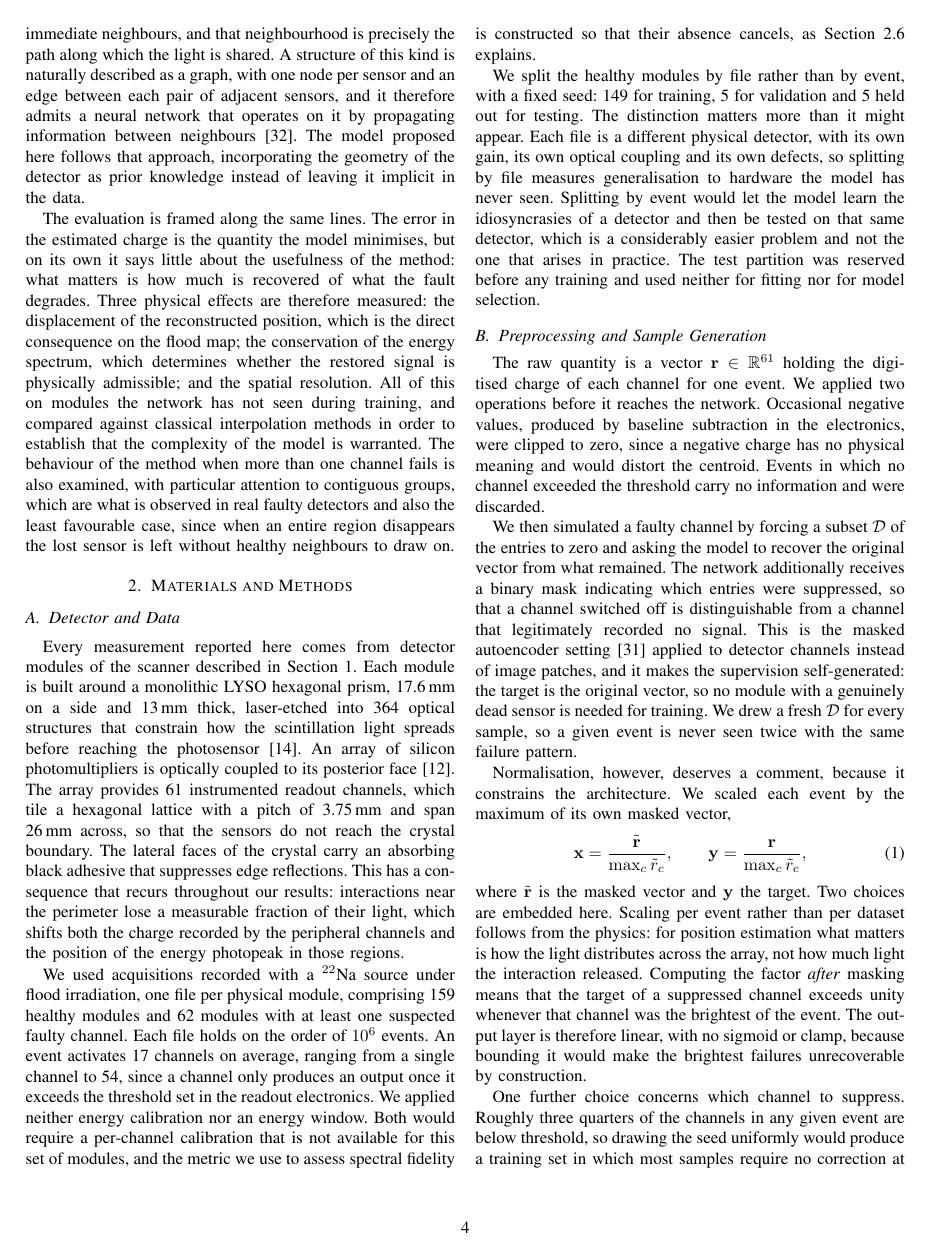
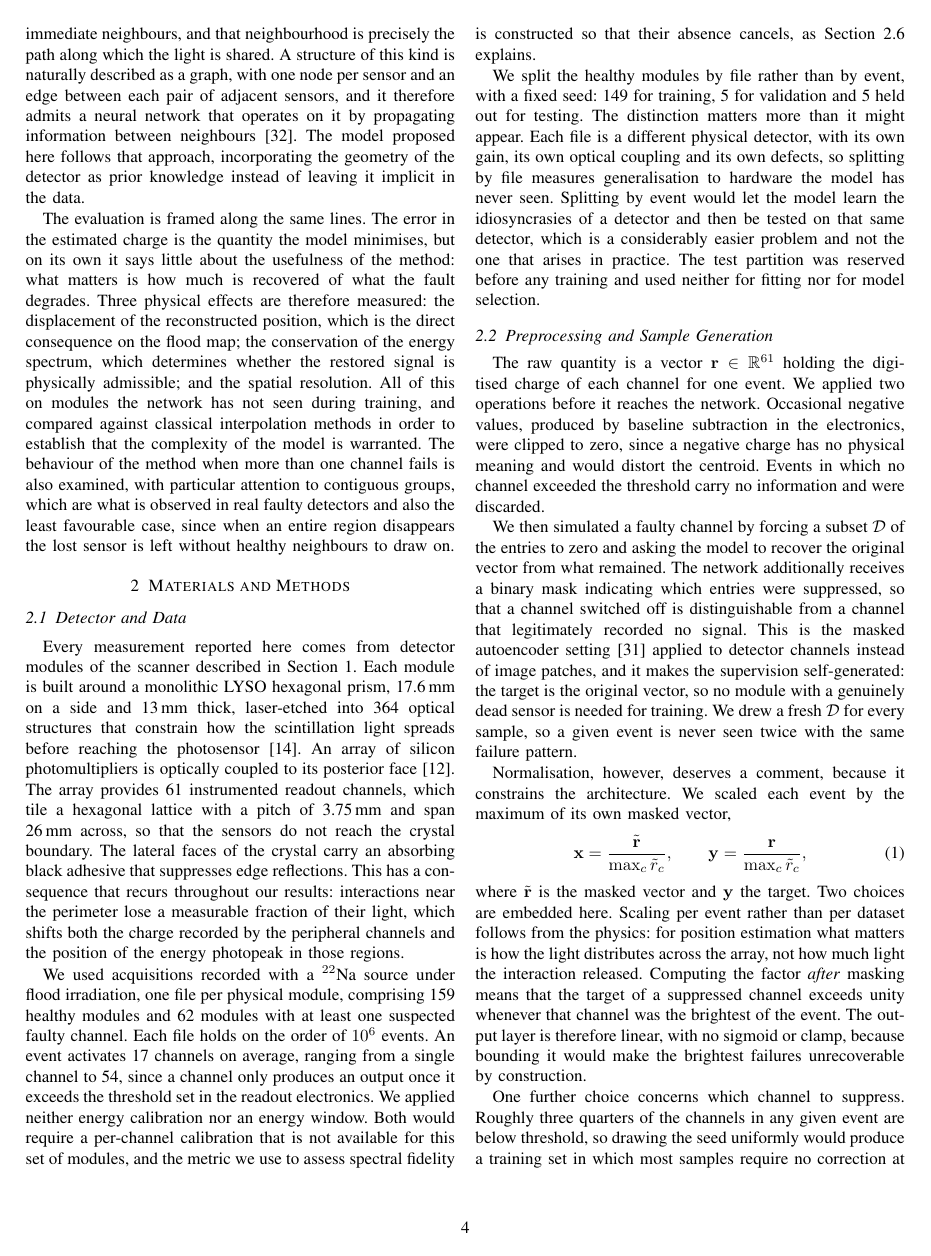
Before and after one commit to miguelser92/TFM_Miguel_Escudero, a LaTeX paper (TFM FINAL/main_WIP.tex): page 5 of 11. Compiled offline with pdfLaTeX.

Commit message:
Subsecciones 2.1 en los titulos, no solo en las referencias
El cambio anterior redefinia thesection y thesubsection, y con eso las
referencias cruzadas ya salian bien, pero los encabezados seguian en romanos y
letras. La razon esta en IEEEtran.cls alrededor de la linea 2585: para los
titulos la clase no usa esas macros sino unas propias terminadas en "dis", de
display, que van por libre. Redefinidas tambien, y ahora los encabezados dicen
2, 2.1 y 2.1.1.

Los auxiliares volvian a aparecer en la carpeta porque el editor compila por su
cuenta y no pasa por compilar.ps1. Un .latexmkrc lo arregla para cualquier
herramienta que use latexmk: aux_dir a .build y el PDF en la carpeta, que es
donde lo busca el visor. El script se simplifica para leer esa misma
configuracion en vez de duplicarla en la linea de comandos.

Se queda fuera el .synctex.gz a proposito: tiene que estar junto al PDF para
que funcione el salto del visor al codigo fuente.

Co-Authored-By: Claude Opus 5 <noreply@anthropic.com>

```diff
--- a/TFM FINAL/main_WIP.tex
+++ b/TFM FINAL/main_WIP.tex
@@ -28,10 +28,22 @@
 \usepackage{algorithm,algpseudocode}
 
 % --- Numeracion: arabigos en vez de los romanos de IEEEtran ---------
-% Secciones: I, A, 1) -> 1, 1.1, 1.1.1
+% Por defecto IEEEtran da  I. / B. / 3)  y aqui se quiere  2 / 2.1 / 2.1.1
+%
+% OJO: no basta con redefinir \thesection y compania. Esas mandan en las
+% referencias cruzadas, pero para los TITULOS la clase usa unas macros
+% propias terminadas en "dis" (de display), definidas en IEEEtran.cls
+% alrededor de la linea 2585 y usadas por \@seccntformat. Si solo se
+% cambian las primeras, los \ref salen bien y los encabezados siguen en
+% romanos y letras, que es justo lo que pasaba.
 \renewcommand{\thesection}{\arabic{section}}
 \renewcommand{\thesubsection}{\thesection.\arabic{subsection}}
 \renewcommand{\thesubsubsection}{\thesubsection.\arabic{subsubsection}}
+\makeatletter
+\def\thesectiondis{\thesection}
+\def\thesubsectiondis{\thesubsection}
+\def\thesubsubsectiondis{\thesubsubsection}
+\makeatother
 % Tablas: IEEEtran las numera en romanos (TABLE I). Figuras ya van en
 % arabigos, pero se fija tambien para que no dependa de la clase.
 \renewcommand{\thetable}{\arabic{table}}
```
Also changed, not shown: TFM FINAL/.latexmkrc (added), TFM FINAL/main.pdf, TFM FINAL/main_WIP.pdf, 2 other files.
